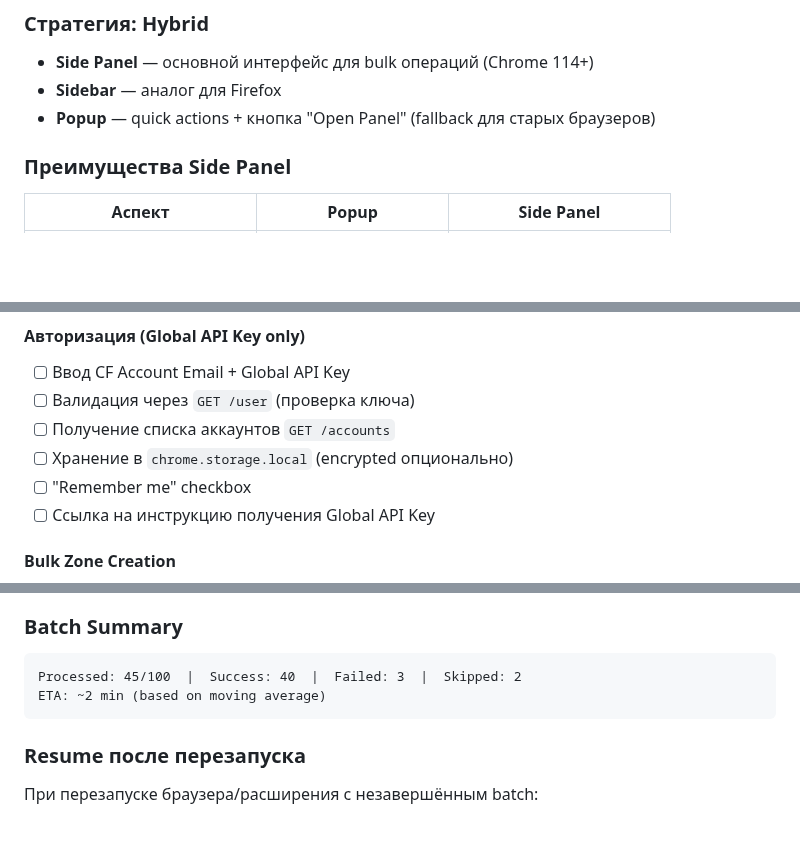
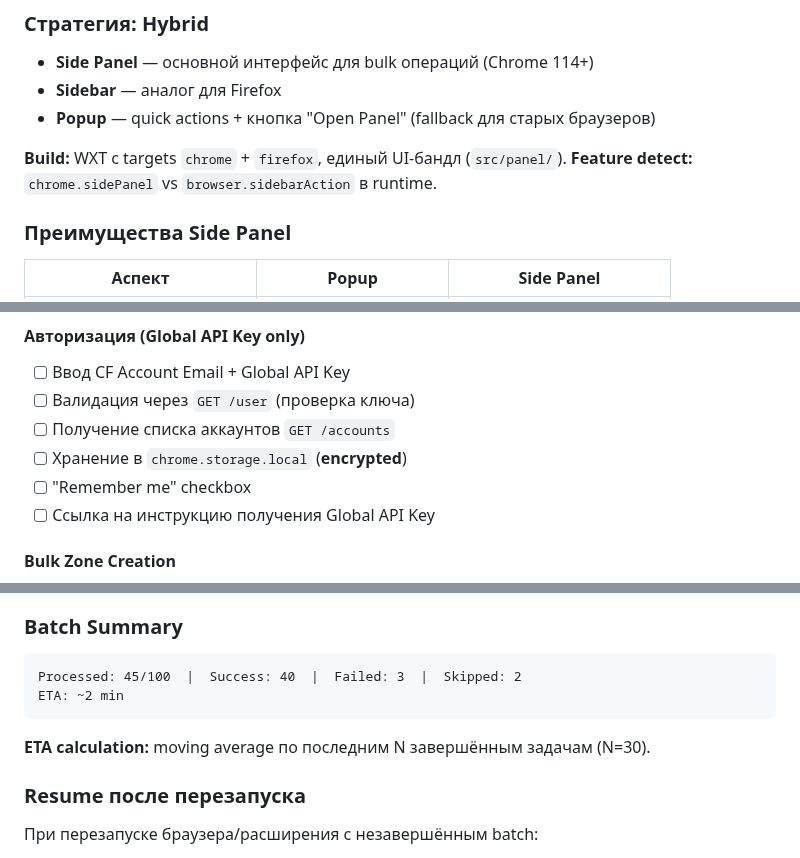
Before and after one commit to admin310st/301-ui, a Markdown page: docs/SPEC-cf-bulk-tool.md, 3 parts joined by grey strips. GitHub-like rendering; blank space fills up the shorter version.

````diff
--- a/docs/SPEC-cf-bulk-tool.md
+++ b/docs/SPEC-cf-bulk-tool.md
@@ -69,6 +69,9 @@ X-Auth-Key: c2547eb745079dac9320b638f5e225cf483cc5cfdda41
 - **Side Panel** — основной интерфейс для bulk операций (Chrome 114+)
 - **Sidebar** — аналог для Firefox
 - **Popup** — quick actions + кнопка "Open Panel" (fallback для старых браузеров)
+
+**Build:** WXT с targets `chrome` + `firefox`, единый UI-бандл (`src/panel/`).
+**Feature detect:** `chrome.sidePanel` vs `browser.sidebarAction` в runtime.
 
 ### Преимущества Side Panel
 
@@ -250,7 +253,7 @@ height = font-size × line-height + padding × 2
 - [ ] Ввод CF Account Email + Global API Key
 - [ ] Валидация через `GET /user` (проверка ключа)
 - [ ] Получение списка аккаунтов `GET /accounts`
-- [ ] Хранение в `chrome.storage.local` (encrypted опционально)
+- [ ] Хранение в `chrome.storage.local` (**encrypted**)
 - [ ] "Remember me" checkbox
 - [ ] Ссылка на инструкцию получения Global API Key
 
@@ -642,8 +657,10 @@ interface TaskEntry {
 
 ```
 Processed: 45/100  |  Success: 40  |  Failed: 3  |  Skipped: 2
-ETA: ~2 min (based on moving average)
+ETA: ~2 min
 ```
+
+**ETA calculation:** moving average по последним N завершённым задачам (N=30).
 
 ### Resume после перезапуска
 
````
Also changed, not shown: other parts of docs/SPEC-cf-bulk-tool.md (+19 -3 lines).
